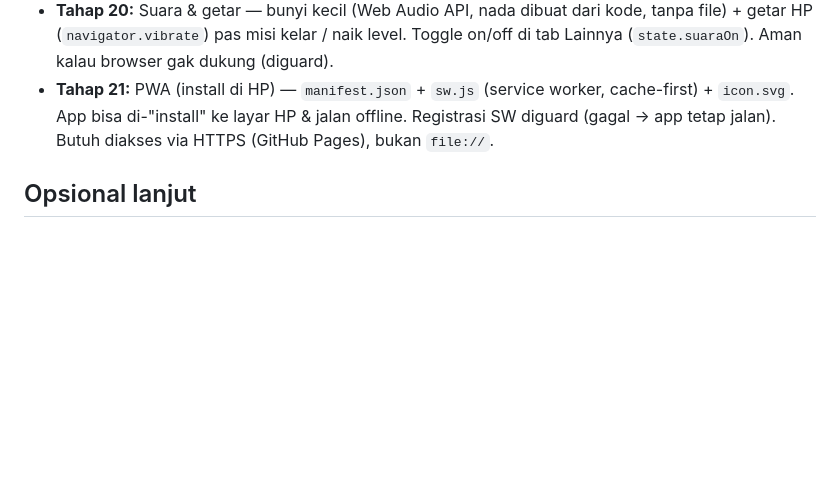
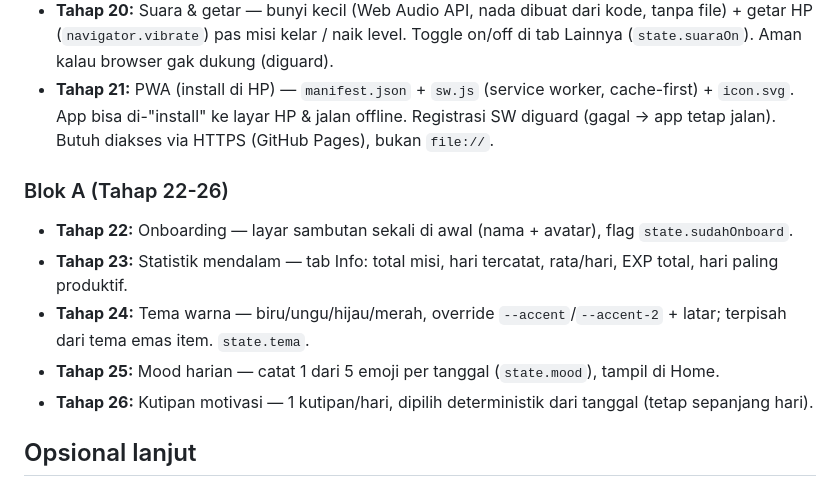
Before and after one commit to RakaPanduAulia/project-ascend, a Markdown page: README.md, the part around the change. GitHub-like rendering; blank space fills up the shorter version.

Commit message:
Blok A: update README

```diff
--- a/README.md
+++ b/README.md
@@ -28,6 +28,13 @@ Tema warna: Sung Jin-Woo (Solo Leveling) — gelap + biru elektrik.
 - **Tahap 20:** Suara & getar — bunyi kecil (Web Audio API, nada dibuat dari kode, tanpa file) + getar HP (`navigator.vibrate`) pas misi kelar / naik level. Toggle on/off di tab Lainnya (`state.suaraOn`). Aman kalau browser gak dukung (diguard).
 - **Tahap 21:** PWA (install di HP) — `manifest.json` + `sw.js` (service worker, cache-first) + `icon.svg`. App bisa di-"install" ke layar HP & jalan offline. Registrasi SW diguard (gagal → app tetap jalan). Butuh diakses via HTTPS (GitHub Pages), bukan `file://`.
 
+### Blok A (Tahap 22-26)
+- **Tahap 22:** Onboarding — layar sambutan sekali di awal (nama + avatar), flag `state.sudahOnboard`.
+- **Tahap 23:** Statistik mendalam — tab Info: total misi, hari tercatat, rata/hari, EXP total, hari paling produktif.
+- **Tahap 24:** Tema warna — biru/ungu/hijau/merah, override `--accent`/`--accent-2` + latar; terpisah dari tema emas item. `state.tema`.
+- **Tahap 25:** Mood harian — catat 1 dari 5 emoji per tanggal (`state.mood`), tampil di Home.
+- **Tahap 26:** Kutipan motivasi — 1 kutipan/hari, dipilih deterministik dari tanggal (tetap sepanjang hari).
+
 ## Opsional lanjut
 - AI API untuk generate/nilai misi otomatis. Butuh backend + API key berbayar — ditunda sampai app siap online/PWA.
 
```
